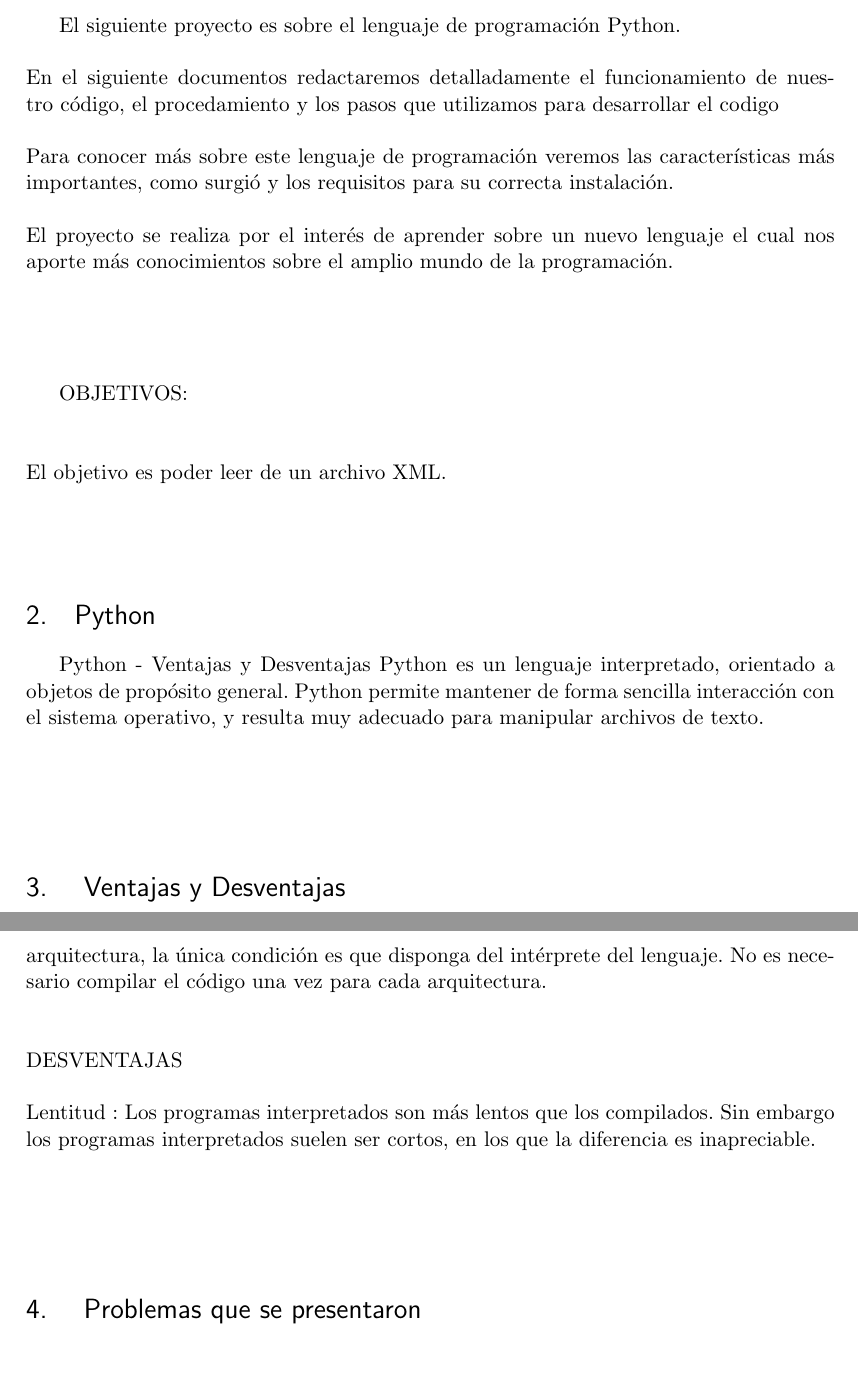
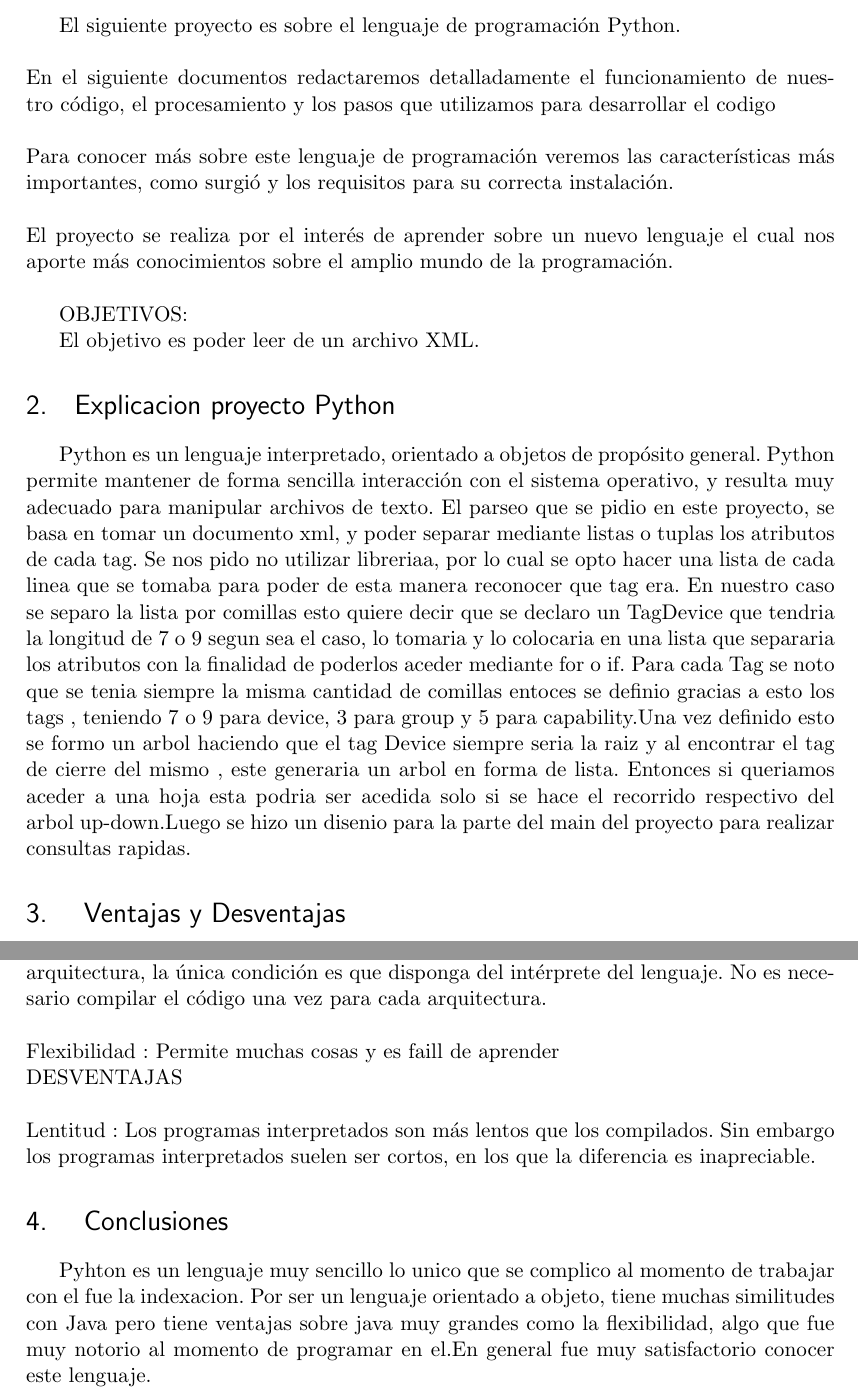
Before and after one commit to dengapin/PythonDJM, a LaTeX document (JS.tex): two parts of pages 2 and 3 of 3 before the commit and two parts of pages 2 and 5 of 5 after it, joined at a grey line, cut so that both start at the same text, the shorter picture padded with empty space. Compiled offline with pdfLaTeX.

Commit message:
Documentacion Latex

```diff
--- a/JS.tex
+++ b/JS.tex
@@ -90,20 +90,19 @@
 
 \section{Introducción}
 El siguiente proyecto es sobre el lenguaje de programación Python.\\
-\\En el siguiente documentos redactaremos detalladamente el funcionamiento de nuestro código, el procedamiento y los pasos que utilizamos para desarrollar el codigo \\
+\\En el siguiente documentos redactaremos detalladamente el funcionamiento de nuestro código, el procesamiento y los pasos que utilizamos para desarrollar el codigo \\
 \\Para conocer más sobre este lenguaje de programación veremos las características más importantes,  como surgió y los requisitos para su correcta instalación. \\
 \\El proyecto se realiza por el interés de aprender sobre un nuevo lenguaje el cual nos aporte más conocimientos sobre el amplio mundo de la programación.\\
-\\
-\\ \\
+
+
+
+
+
 
 OBJETIVOS:
-\\ \\
-\\El objetivo es poder leer de un archivo XML.\\\\\\
 
-\section{Python}
-Python - Ventajas y Desventajas
+El objetivo es poder leer de un archivo XML.
+
+\section{Explicacion proyecto Python}
 Python es un lenguaje interpretado, orientado a objetos de propósito general. Python permite mantener de forma sencilla interacción con el sistema operativo, y resulta muy adecuado para manipular archivos de texto.
-\newline
-\\
-\newline
-\\
+El parseo que se pidio en este proyecto, se basa en tomar un documento xml, y poder separar mediante listas o tuplas los atributos de cada tag. Se nos pido no utilizar libreriaa, por lo cual se opto hacer una lista de cada linea que se tomaba para poder de esta manera reconocer que tag era. En nuestro caso se separo la lista por comillas esto quiere decir que se declaro un TagDevice que tendria la longitud de 7 o 9 segun sea el caso, lo tomaria y lo colocaria en una lista que separaria los atributos con la finalidad de poderlos aceder mediante for o if. Para cada Tag se noto que se tenia siempre la misma cantidad de comillas entoces se definio gracias a esto los tags , teniendo 7 o 9 para device, 3 para group y 5 para capability.Una vez definido esto se formo un arbol haciendo que el tag Device siempre seria la raiz y al encontrar el tag de cierre del mismo , este generaria un arbol en forma de lista. Entonces si queriamos aceder a una hoja esta podria ser acedida solo si se hace el recorrido respectivo del arbol up-down.Luego se hizo un disenio para la parte del main del proyecto para realizar consultas rapidas.
@@ -110,19 +124,21 @@ Python es un lenguaje interpretado, orientado a objetos de propósito general. P
+\label{fig: threadsVsSync}
+\end{figure}
+
 
 
 \section{ Ventajas y Desventajas}
 VENTAJAS\\
 Desarrollo más rápido : Puedes escribir un programa, salvarlo y ejecutarlo. En un lenguaje compilado tienes que pasar por los pasos de compilar y ligar el software, lo cual puede ser un proceso lento.
 Multiplataforma : El mismo código funciona en cualquier arquitectura, la única condición es que disponga del intérprete del lenguaje. No es necesario compilar el código una vez para cada arquitectura.\\\\
+Flexibilidad : Permite muchas cosas y es faill de aprender
 \newline
 DESVENTAJAS\\\\
 Lentitud : Los programas interpretados son más lentos que los compilados. Sin embargo los programas interpretados suelen ser cortos, en los que la diferencia es inapreciable.
-\newline
-\\
-\newline
-\\
 
-\section{ Problemas que se presentaron}
 
+\section{ Conclusiones}
+Pyhton es un lenguaje muy sencillo lo unico que se complico al momento de trabajar con el fue la indexacion. Por ser un lenguaje
+orientado a objeto, tiene muchas similitudes con Java pero tiene ventajas sobre java muy grandes como la flexibilidad, algo que fue muy notorio al momento de programar en el.En general fue muy satisfactorio conocer este lenguaje.
 
 
 
```
Also changed, not shown: JS.pdf, imagenes/interfaz.png (added), imagenes/queries.png (added), JS.tex (15 more changed lines), 5 other files.
